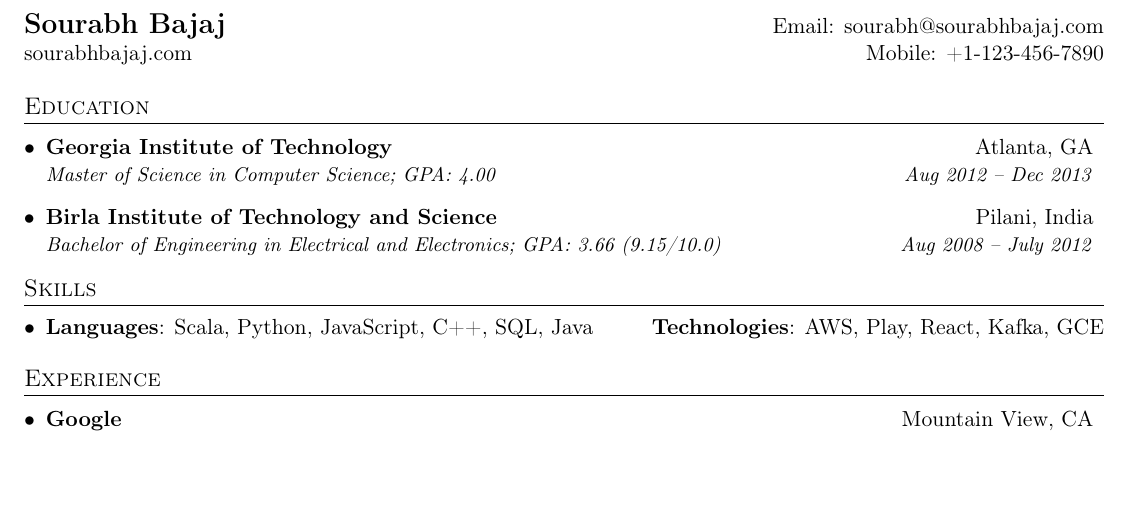
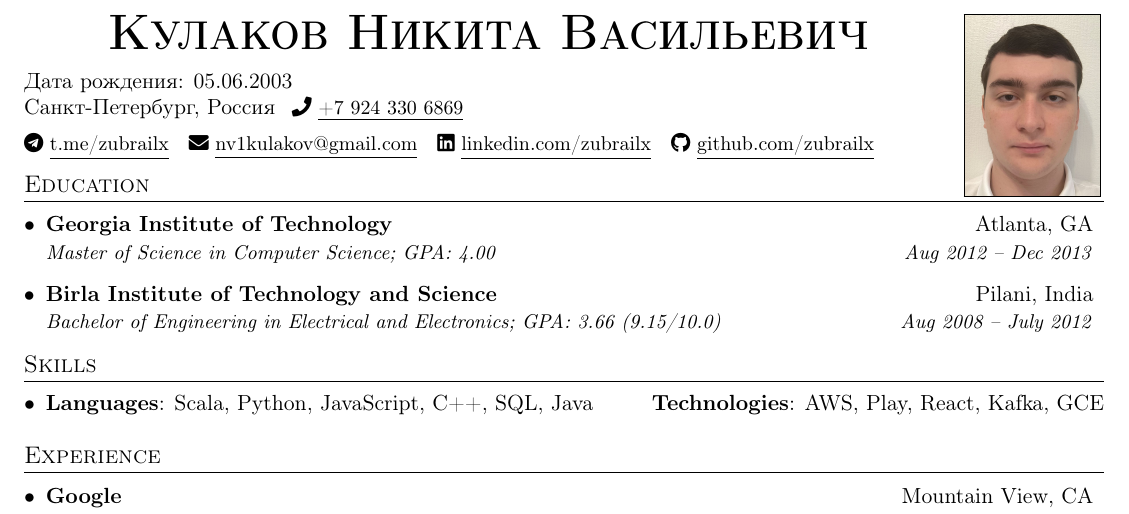
Before and after one commit to klephron/cv, a LaTeX CV (resume_devops/main.tex, which reads resume_devops/document.tex): part of page 1 of 2, cut at the place of the change, the shorter picture padded with empty space. Compiled offline with pdfLaTeX.

Commit message:
add heading

```diff
--- a/resume_devops/document.tex
+++ b/resume_devops/document.tex
@@ -1,12 +1,56 @@
+\hypersetup{
+    pdftitle={Кулаков Никита - DevOps},
+    pdfauthor={Кулаков Никита},
+}
+
 \begin{document}
 
 %-------------------HEADING-------------------%
-\begin{tabular*}{\textwidth}{l@{\extracolsep{\fill}}r}
-  \textbf{\href{https://sourabhbajaj.com/}{\Large Sourabh Bajaj}} & Email: \href{mailto:sourabh@sourabhbajaj.com}{sourabh@sourabhbajaj.com}\\
-  \href{https://sourabhbajaj.com/}{sourabhbajaj.com} & Mobile: \href{tel:+11234567890}{+1-123-456-7890} \\
-\end{tabular*}
+\begin{table}[h]
+  %\fcolorbox{red}{gray}
+  \noindent{%
+    \begin{minipage}[t]{0.86\textwidth}
+      \vspace{1pt}
+      \begin{center}
+        \textbf{\Huge\scshape Кулаков Никита Васильевич}
+      \end{center}
+      \vspace{-6pt}
 
+      Дата рождения: 05.06.2003
+      \vspace{1pt}
 
+      Санкт-Петербург, Россия%
+      \small
+      \hspace{5pt}
+      \faIcon{phone} %
+      \href{tel:79243306869}{\underline{+7 924 330 6869}}%
+      \vspace{6pt}
+
+      \faIcon{telegram} %
+      \href{https://t.me/zubrailx}{\underline{t.me/zubrailx}}%
+      \hspace{10pt}%
+      \faIcon{envelope} %
+      \href{mailto:nv1kulakov@gmail.com}{\underline{nv1kulakov@gmail.com}}%
+      \hspace{10pt}%
+      \faIcon{linkedin} %
+      \href{https://www.linkedin.com/in/zubrailx/}{\underline{linkedin.com/zubrailx}}%
+      \hspace{10pt}%
+      \faIcon{github} %
+      \href{https://github.com/zubrailx}{\underline{github.com/zubrailx}}%
+    \end{minipage}%
+  }%
+  \hfill%
+  \noindent{%
+    \begin{minipage}[t]{0.13\textwidth}
+      \vspace{0pt}
+      {%
+        \setlength{\fboxsep}{0pt}
+        \setlength{\fboxrule}{0.3pt}
+        \fbox{\includegraphics[width=2.4cm, height=3.2cm]{img/face.jpg}}}
+    \end{minipage}%
+  }%
+\end{table}
+\vspace{-40pt}
 %-------------------EDUCATION-------------------%
 \section{Education}
   \resumeSubHeadingListStart
```
Also changed, not shown: resume_devops/main.tex (+3 -0 lines), resume_devops/img/face.jpg (added), resume_devops/main.pdf, resume_devops/document.tex (6 more changed lines).
